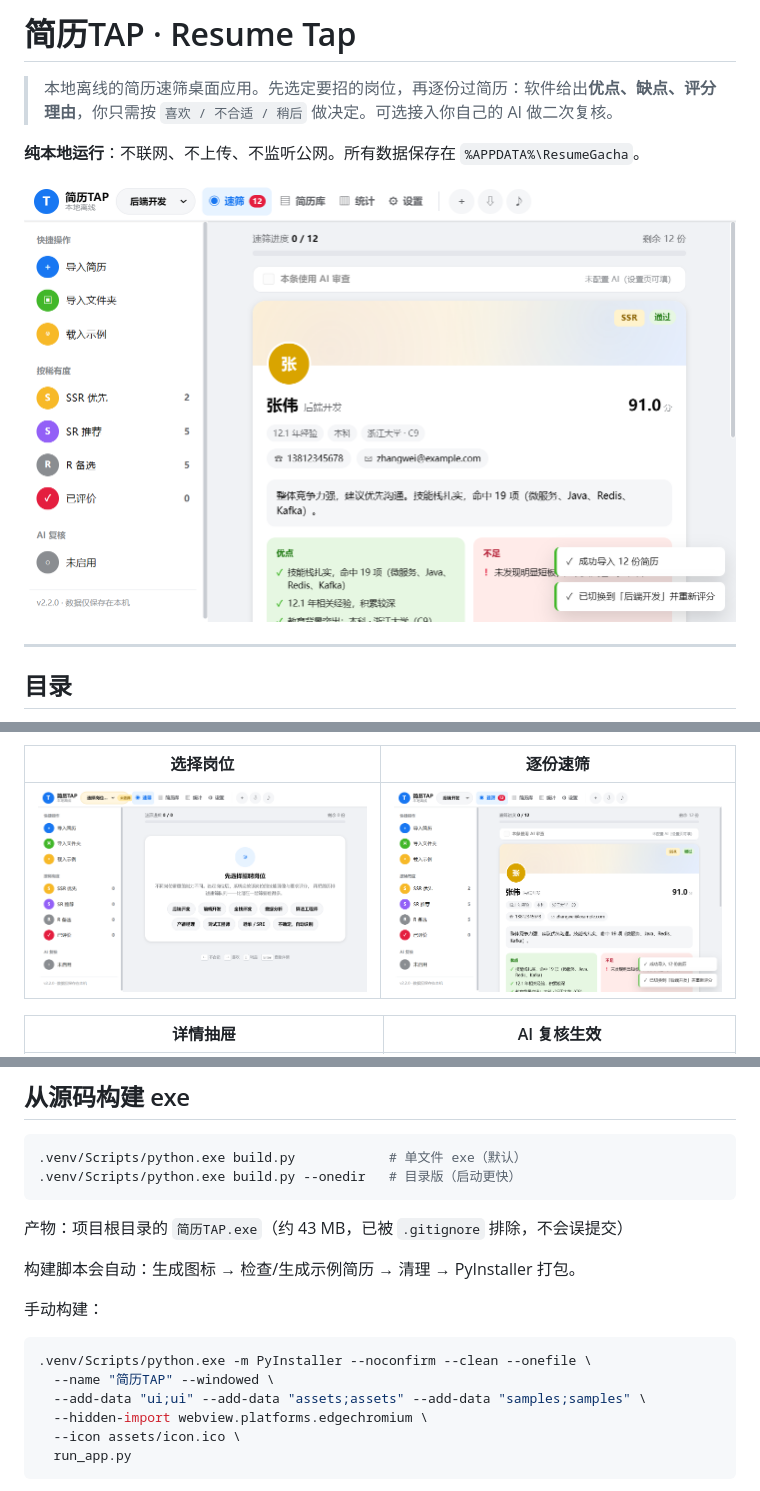
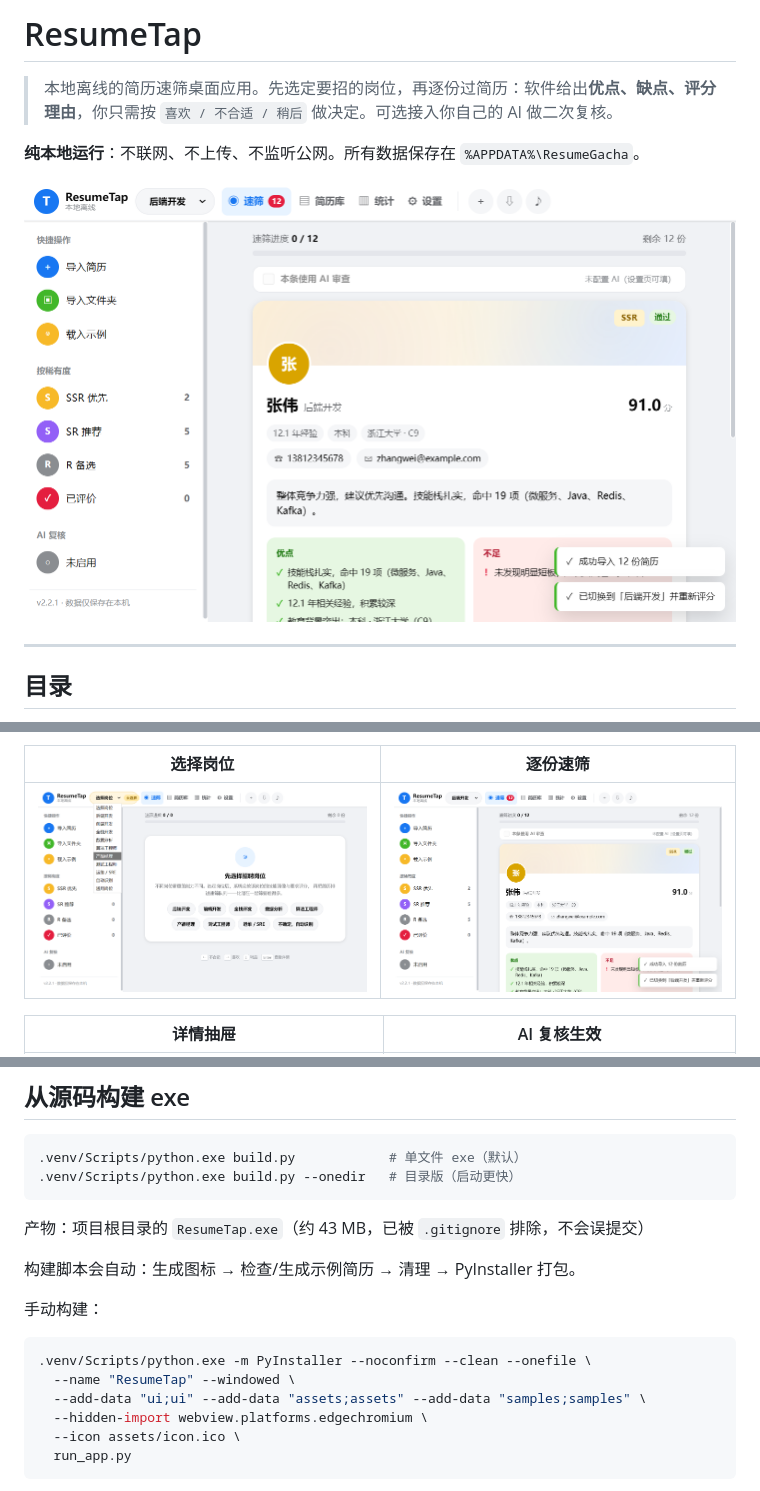
Before and after one commit to iATOEL/ResumeTap, a Markdown page: README.md, 3 parts joined by grey strips. Rendered like a GitHub page; pictures changed too: docs/screenshots/job-picker.png, docs/screenshots/screen.png.

````diff
--- a/README.md
+++ b/README.md
@@ -1,4 +1,4 @@
-# 简历TAP · Resume Tap
+# ResumeTap
 
 > 本地离线的简历速筛桌面应用。先选定要招的岗位，再逐份过简历：软件给出**优点、缺点、评分理由**，你只需按 `喜欢 / 不合适 / 稍后` 做决定。可选接入你自己的 AI 做二次复核。
 
@@ -350,7 +350,7 @@ curl -X POST -H "X-API-Token: $TOKEN" \
 .venv/Scripts/python.exe build.py --onedir   # 目录版（启动更快）
 ```
 
-产物：项目根目录的 `简历TAP.exe`（约 43 MB，已被 `.gitignore` 排除，不会误提交）
+产物：项目根目录的 `ResumeTap.exe`（约 43 MB，已被 `.gitignore` 排除，不会误提交）
 
 构建脚本会自动：生成图标 → 检查/生成示例简历 → 清理 → PyInstaller 打包。
 
@@ -358,7 +358,7 @@ curl -X POST -H "X-API-Token: $TOKEN" \
 
 ```bash
 .venv/Scripts/python.exe -m PyInstaller --noconfirm --clean --onefile \
-  --name "简历TAP" --windowed \
+  --name "ResumeTap" --windowed \
   --add-data "ui;ui" --add-data "assets;assets" --add-data "samples;samples" \
   --hidden-import webview.platforms.edgechromium \
   --icon assets/icon.ico \
````
Also changed, not shown: other parts of README.md (+2 -2 lines), 9 other files.
